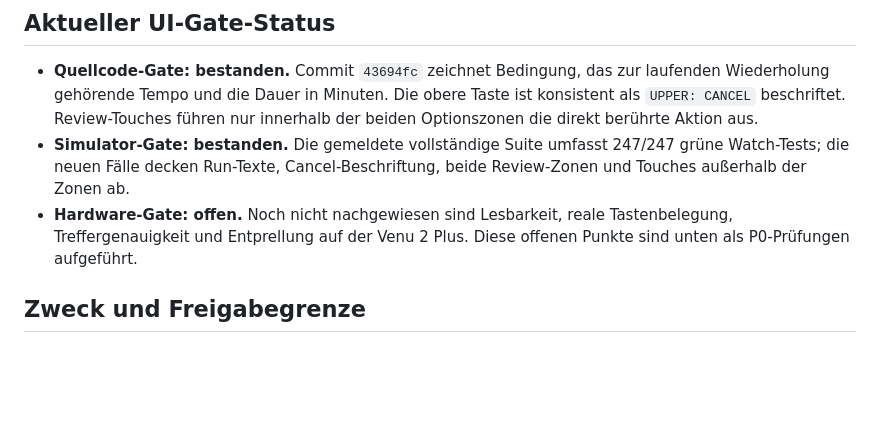
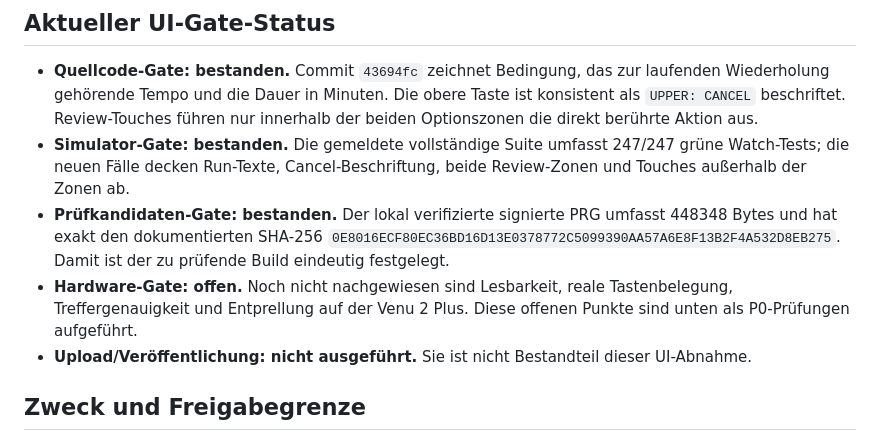
Before and after one commit to coachrichie/RinkLogic, a Markdown page: docs/testing/BETA6-HARDWARE-UI.md, the part around the change. Rendered like a GitHub page; blank space fills up the shorter version.

Commit message:
docs: close beta 6 candidate gates

```diff
--- a/docs/testing/BETA6-HARDWARE-UI.md
+++ b/docs/testing/BETA6-HARDWARE-UI.md
@@ -17,7 +17,9 @@ Signierter Prüfkandidat:
 
 - **Quellcode-Gate: bestanden.** Commit `43694fc` zeichnet Bedingung, das zur laufenden Wiederholung gehörende Tempo und die Dauer in Minuten. Die obere Taste ist konsistent als `UPPER: CANCEL` beschriftet. Review-Touches führen nur innerhalb der beiden Optionszonen die direkt berührte Aktion aus.
 - **Simulator-Gate: bestanden.** Die gemeldete vollständige Suite umfasst 247/247 grüne Watch-Tests; die neuen Fälle decken Run-Texte, Cancel-Beschriftung, beide Review-Zonen und Touches außerhalb der Zonen ab.
+- **Prüfkandidaten-Gate: bestanden.** Der lokal verifizierte signierte PRG umfasst 448348 Bytes und hat exakt den dokumentierten SHA-256 `0E8016ECF80EC36BD16D13E0378772C5099390AA57A6E8F13B2F4A532D8EB275`. Damit ist der zu prüfende Build eindeutig festgelegt.
 - **Hardware-Gate: offen.** Noch nicht nachgewiesen sind Lesbarkeit, reale Tastenbelegung, Treffergenauigkeit und Entprellung auf der Venu 2 Plus. Diese offenen Punkte sind unten als P0-Prüfungen aufgeführt.
+- **Upload/Veröffentlichung: nicht ausgeführt.** Sie ist nicht Bestandteil dieser UI-Abnahme.
 
 ## Zweck und Freigabegrenze
 
```
